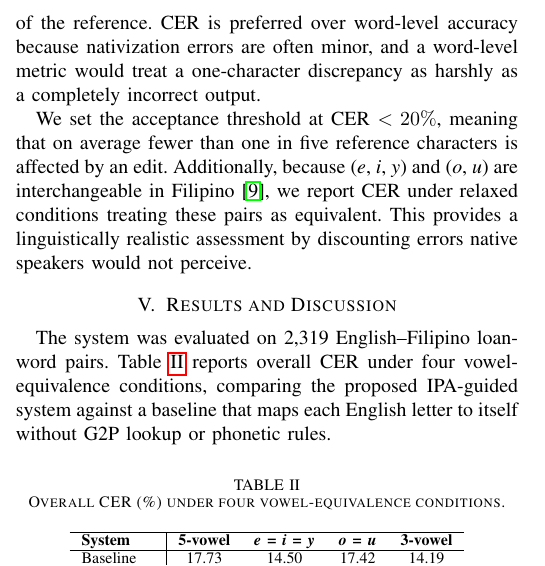
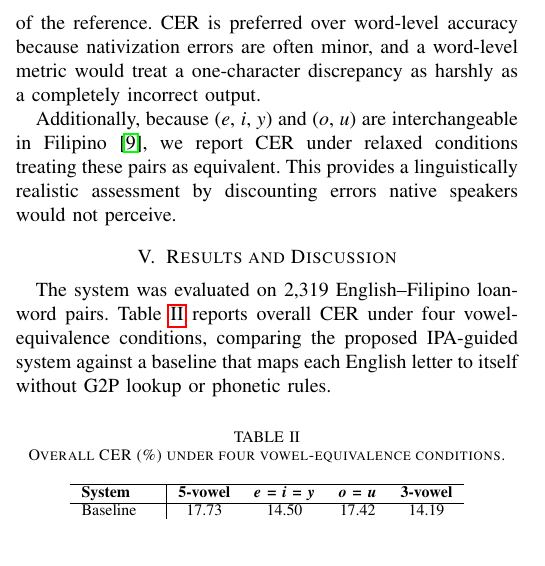
Before and after one commit to Mango-Cats/tagabaybay-docs, a LaTeX paper (paper/main.tex, which reads paper/chapters/experimental_setup.tex): part of one column of page 4 of 5, cut so that both start at the same text, the shorter picture padded with empty space. Compiled offline with pdfLaTeX.

Commit message:
Removed threshold

```diff
--- a/paper/chapters/experimental_setup.tex
+++ b/paper/chapters/experimental_setup.tex
@@ -43,8 +43,6 @@ errors are often minor, and a
 word-level metric would treat a one-character discrepancy as harshly as a
 completely incorrect output.
 
-We set the acceptance threshold at CER \(< 20\%\), meaning that on average
-fewer than one in five reference characters is affected by an edit.
 Additionally, because (\emph{e}, \emph{i}, \emph{y}) and (\emph{o}, \emph{u})
 are interchangeable in Filipino~\cite{schachter1972}, we report CER under
 relaxed conditions treating these pairs as equivalent. This provides a
```
